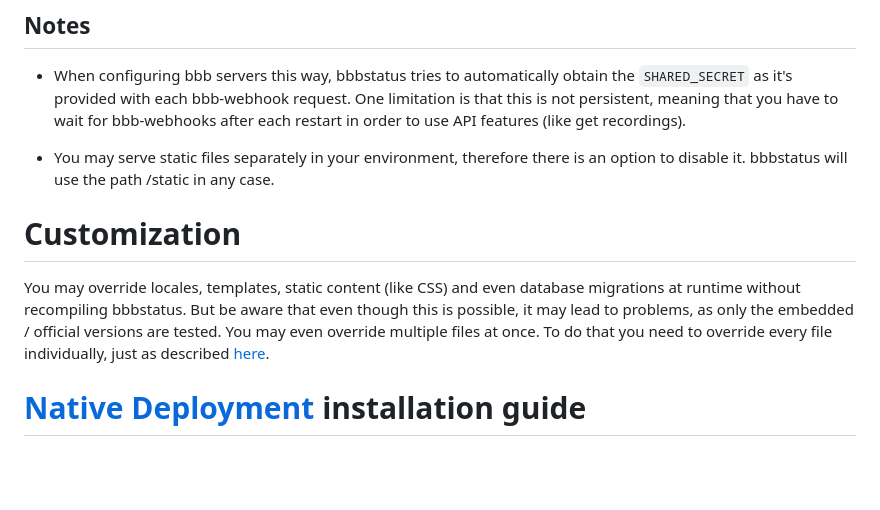
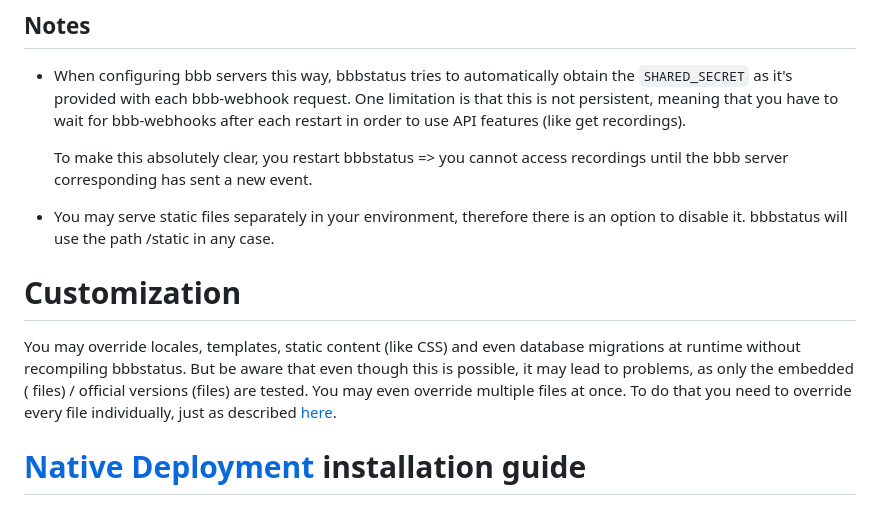
Before and after one commit to sa-kemper/bbbstatus, a Markdown page: README.MD, the part around the change. Drawn GitHub-style; blank space fills up the shorter version.

Commit message:
Add additional notes to avoid misunderstandings.
Signed-off-by: sa-kemper <196162023+sa-kemper@users.noreply.github.com>

```diff
--- a/README.MD
+++ b/README.MD
@@ -81,6 +81,9 @@ The comma is only required when configuring multiple bbb servers.
   for
   bbb-webhooks after each restart in order to use API features (like get recordings).
 
+  To make this absolutely clear, you restart bbbstatus => you cannot access recordings until the bbb server
+  corresponding has sent a new event.
+
 
 - You may serve static files separately in your environment, therefore there is an option to disable it.
   bbbstatus will use the path /static in any case.
@@ -88,8 +91,9 @@ The comma is only required when configuring multiple bbb servers.
 # Customization
 
 You may override locales, templates, static content (like CSS) and even database migrations at runtime without
-recompiling bbbstatus. But be aware that even though this is possible, it may lead to problems, as only the embedded /
-official versions are tested.
+recompiling bbbstatus. But be aware that even though this is possible, it may lead to problems, as only the embedded (
+files) /
+official versions (files) are tested.
 You may even override multiple files at once. To do that you need to override every file individually, just as described [here](markdown-documentation/Customisation.md).
 
 # [Native Deployment ](markdown-documentation/NativeDeployment.md) installation guide
```
